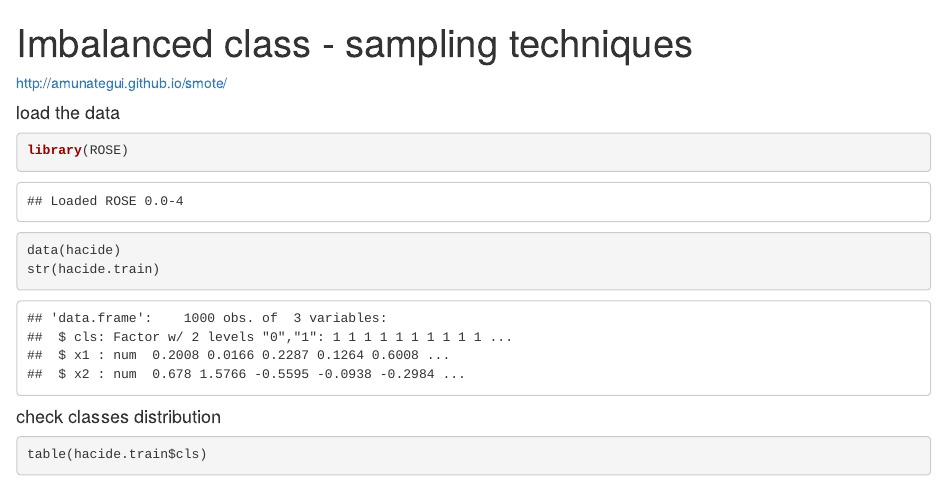
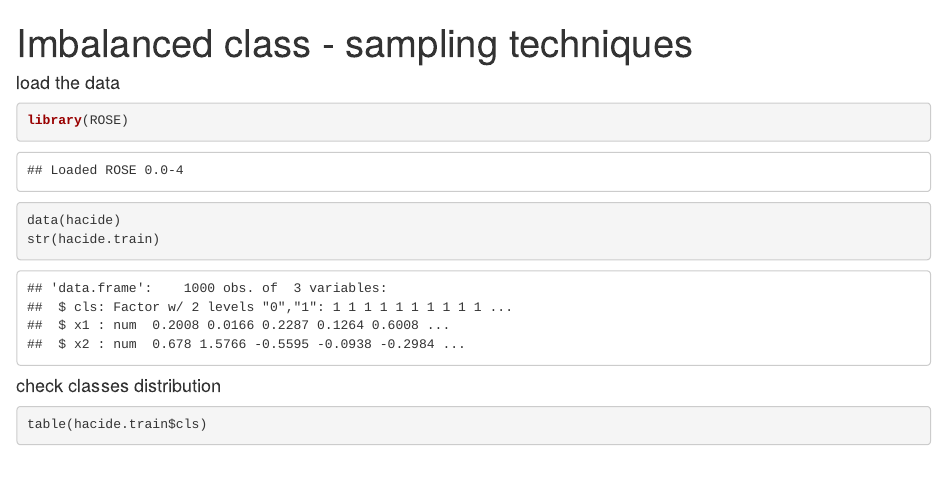
Before and after one commit to brad678/Techniques-to-deal-with-Imbalanced-classes, an R Markdown document (Techniques to deal with Imbalanced class.Rmd): the page in a window 1100 px wide, from its top. Rendered offline with R 4.5, knitr and Pandoc, with nearby package versions; code that draws random numbers runs with fixed seeds of ours; some code elsewhere in the file could not run offline.

Commit message:
update
update

````diff
--- a/Techniques to deal with Imbalanced class.Rmd
+++ b/Techniques to deal with Imbalanced class.Rmd
@@ -1,10 +1,9 @@
 ---
 title: "Imbalanced class - sampling techniques"
-output: html_document
+output:
+  html_document:
+    smart: no
 ---
-
-http://amunategui.github.io/smote/
-
 
 
 ```{r setup, include=FALSE}
````
Also changed, not shown: Techniques_to_deal_with_Imbalanced_class.html.
